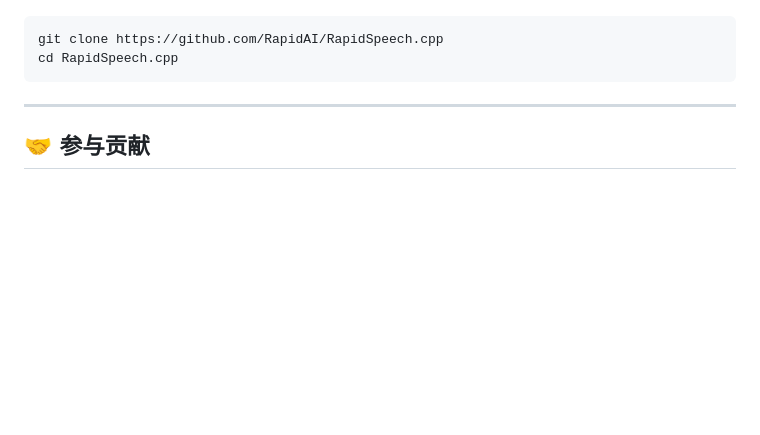
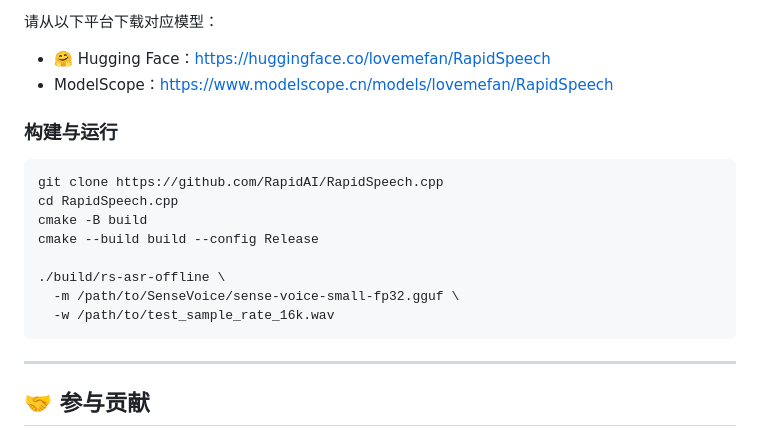
Before and after one commit to RapidAI/RapidSpeech.cpp, a Markdown page: README-CN.md, the part around one of its changes. Drawn GitHub-style; blank space fills up the shorter version.

````diff
--- a/README-CN.md
+++ b/README-CN.md
@@ -56,9 +85,21 @@ Bash
 
-```
+请从以下平台下载对应模型：
+
+- 🤗 Hugging Face：https://huggingface.co/lovemefan/RapidSpeech
+- ModelScope：https://www.modelscope.cn/models/lovemefan/RapidSpeech
+
+### 构建与运行
+
+```bash
 git clone https://github.com/RapidAI/RapidSpeech.cpp
 cd RapidSpeech.cpp
+cmake -B build
+cmake --build build --config Release
+
+./build/rs-asr-offline \
+  -m /path/to/SenseVoice/sense-voice-small-fp32.gguf \
+  -w /path/to/test_sample_rate_16k.wav
 ```
-
 ------
 
 ## 🤝 参与贡献
````
Also changed, not shown: other parts of README-CN.md (+52 -23 lines), README.md (+71 -28 lines).
